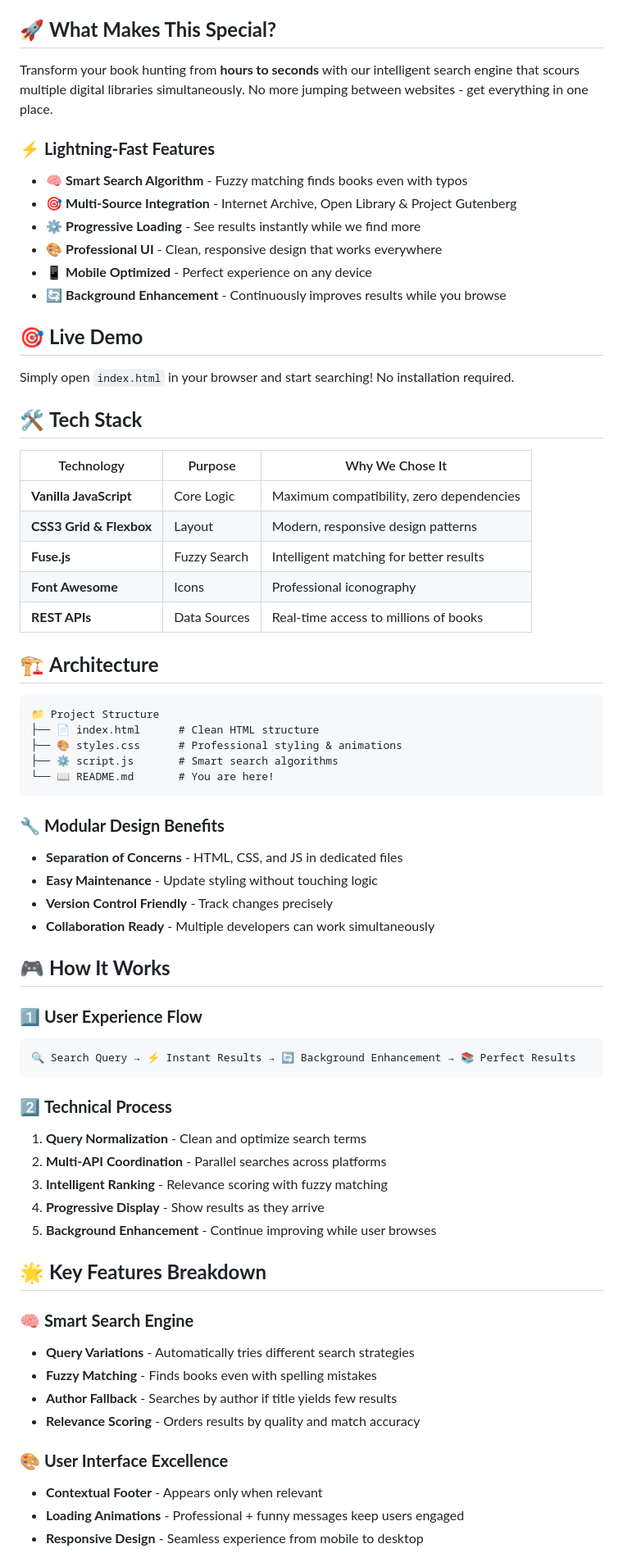
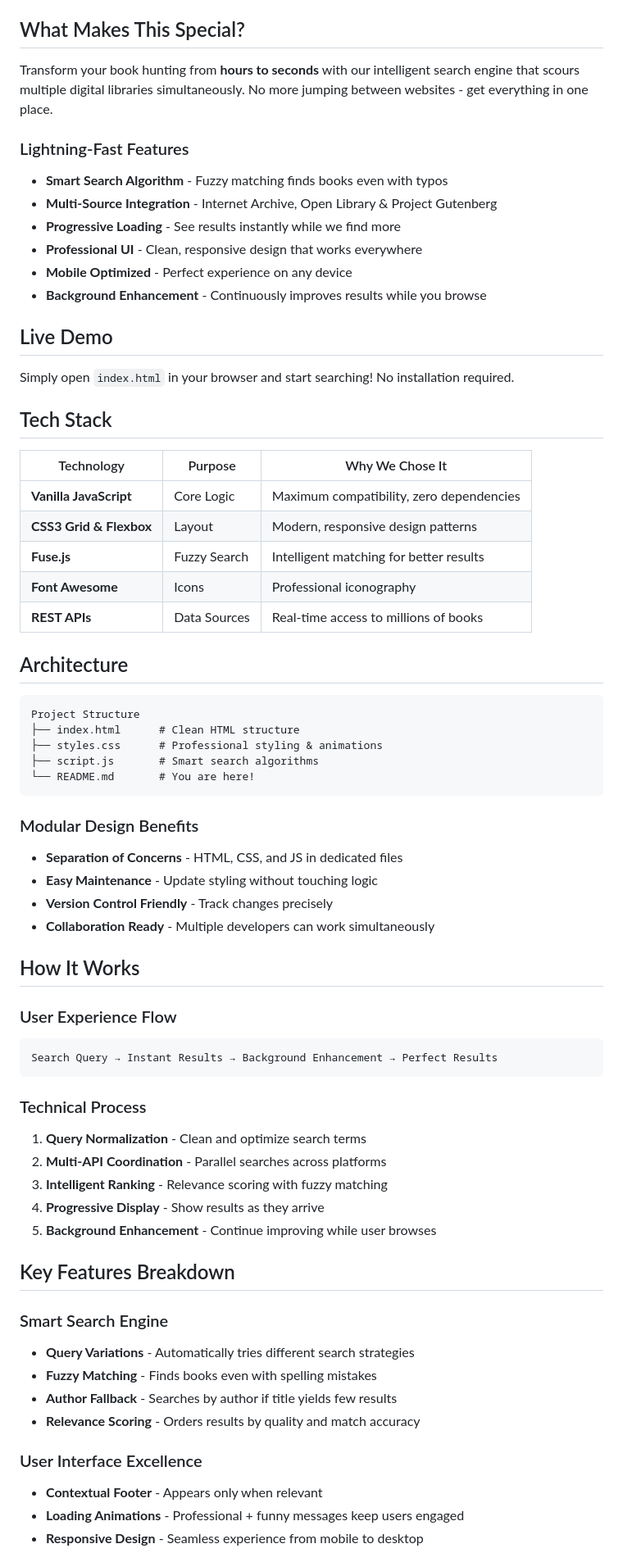
Before and after one commit to AffanMhz/Smart-Book-Downloader, a Markdown page: README.md, the part around the change printed below. Shown: that part at 82% size. Rendered like a GitHub page.

````diff
--- a/README.md
+++ b/README.md
@@ -7,23 +9,23 @@
 [![License](https://img.shields.io/badge/License-Educational-green?style=flat-square)](#)
 
-## 🚀 **What Makes This Special?**
+## What Makes This Special?
 
 Transform your book hunting from **hours to seconds** with our intelligent search engine that scours multiple digital libraries simultaneously. No more jumping between websites - get everything in one place.
 
-### ⚡ **Lightning-Fast Features**
+### Lightning-Fast Features
 
-- 🧠 **Smart Search Algorithm** - Fuzzy matching finds books even with typos
-- 🎯 **Multi-Source Integration** - Internet Archive, Open Library & Project Gutenberg
-- ⚙️ **Progressive Loading** - See results instantly while we find more
-- 🎨 **Professional UI** - Clean, responsive design that works everywhere
-- 📱 **Mobile Optimized** - Perfect experience on any device
-- 🔄 **Background Enhancement** - Continuously improves results while you browse
+- **Smart Search Algorithm** - Fuzzy matching finds books even with typos
+- **Multi-Source Integration** - Internet Archive, Open Library & Project Gutenberg
+- **Progressive Loading** - See results instantly while we find more
+- **Professional UI** - Clean, responsive design that works everywhere
+- **Mobile Optimized** - Perfect experience on any device
+- **Background Enhancement** - Continuously improves results while you browse
 
-## 🎯 **Live Demo**
+## Live Demo
 
 Simply open `index.html` in your browser and start searching! No installation required.
 
-## 🛠️ **Tech Stack**
+## Tech Stack
 
 | Technology | Purpose | Why We Chose It |
 |------------|---------|-----------------|
@@ -33,46 +35,46 @@ Simply open `index.html` in your browser and start searching! No installation re
 | **Font Awesome** | Icons | Professional iconography |
 | **REST APIs** | Data Sources | Real-time access to millions of books |
 
-## 🏗️ **Architecture**
+## Architecture
 
 ```
-📁 Project Structure
-├── 📄 index.html      # Clean HTML structure
-├── 🎨 styles.css      # Professional styling & animations
-├── ⚙️ script.js       # Smart search algorithms
-└── 📖 README.md       # You are here!
+Project Structure
+├── index.html      # Clean HTML structure
+├── styles.css      # Professional styling & animations
+├── script.js       # Smart search algorithms
+└── README.md       # You are here!
 ```
 
-### 🔧 **Modular Design Benefits**
+### Modular Design Benefits
 
 - **Separation of Concerns** - HTML, CSS, and JS in dedicated files
 - **Easy Maintenance** - Update styling without touching logic
 - **Version Control Friendly** - Track changes precisely
 - **Collaboration Ready** - Multiple developers can work simultaneously
 
-## 🎮 **How It Works**
+## How It Works
 
-### 1️⃣ **User Experience Flow**
+### User Experience Flow
 ```
-🔍 Search Query → ⚡ Instant Results → 🔄 Background Enhancement → 📚 Perfect Results
+Search Query → Instant Results → Background Enhancement → Perfect Results
 ```
 
-### 2️⃣ **Technical Process**
+### Technical Process
 1. **Query Normalization** - Clean and optimize search terms
 2. **Multi-API Coordination** - Parallel searches across platforms
 3. **Intelligent Ranking** - Relevance scoring with fuzzy matching
 4. **Progressive Display** - Show results as they arrive
 5. **Background Enhancement** - Continue improving while user browses
 
-## 🌟 **Key Features Breakdown**
+## Key Features Breakdown
 
-### 🧠 **Smart Search Engine**
+### Smart Search Engine
 - **Query Variations** - Automatically tries different search strategies
 - **Fuzzy Matching** - Finds books even with spelling mistakes
 - **Author Fallback** - Searches by author if title yields few results
 - **Relevance Scoring** - Orders results by quality and match accuracy
 
-### 🎨 **User Interface Excellence**
+### User Interface Excellence
 - **Contextual Footer** - Appears only when relevant
 - **Loading Animations** - Professional + funny messages keep users engaged
 - **Responsive Design** - Seamless experience from mobile to desktop
````
Also changed, not shown: other parts of README.md (+49 -70 lines).
